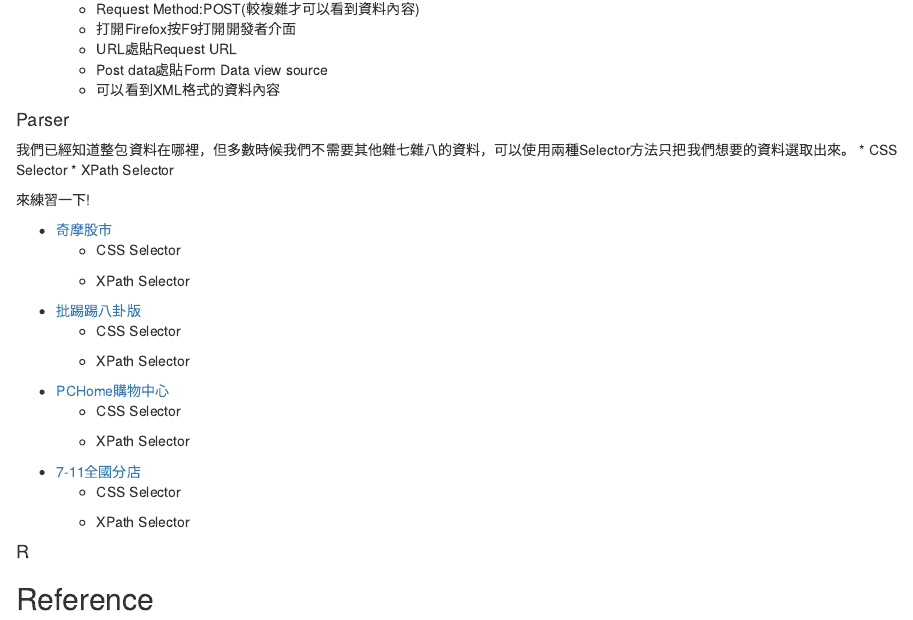
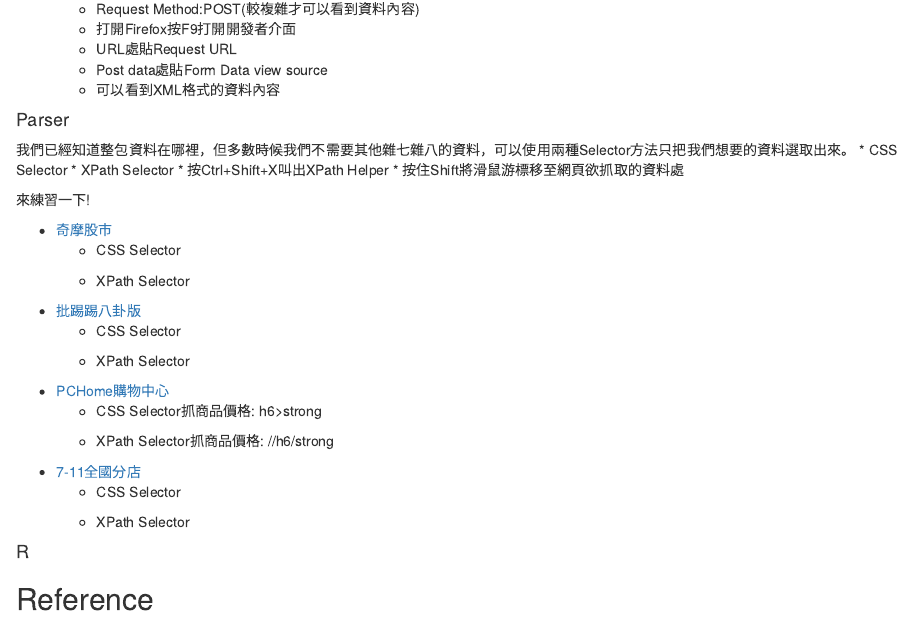
Before and after one commit to yaojenkuo/NTUTrainRL1, an R Markdown document (RL1_4.Rmd): the page in a window 1100 px wide, from 2140 px down. Rendered offline with R 4.5, knitr and Pandoc, with nearby package versions; some code elsewhere in the file could not run offline.

Commit message:
revised crawler section

```diff
--- a/RL1_4.Rmd
+++ b/RL1_4.Rmd
@@ -95,6 +95,8 @@ accidentList <- sas.get(libraryName=datadir, member="funcoastaccident", sasprog=
 我們已經知道整包資料在哪裡，但多數時候我們不需要其他雜七雜八的資料，可以使用兩種Selector方法只把我們想要的資料選取出來。
 * CSS Selector
 * XPath Selector
+  * 按Ctrl+Shift+X叫出XPath Helper
+  * 按住Shift將滑鼠游標移至網頁欲抓取的資料處
 
 來練習一下!
 
@@ -109,9 +111,9 @@ accidentList <- sas.get(libraryName=datadir, member="funcoastaccident", sasprog=
   * XPath Selector
 
 * [PCHome購物中心](http://ecshweb.pchome.com.tw/search/v3.3/?q=sony&scope=all)
-  * CSS Selector
+  * CSS Selector抓商品價格: h6>strong
 
-  * XPath Selector
+  * XPath Selector抓商品價格: //h6/strong
 
 * [7-11全國分店](http://emap.pcsc.com.tw/emap.aspx)
   * CSS Selector
```
